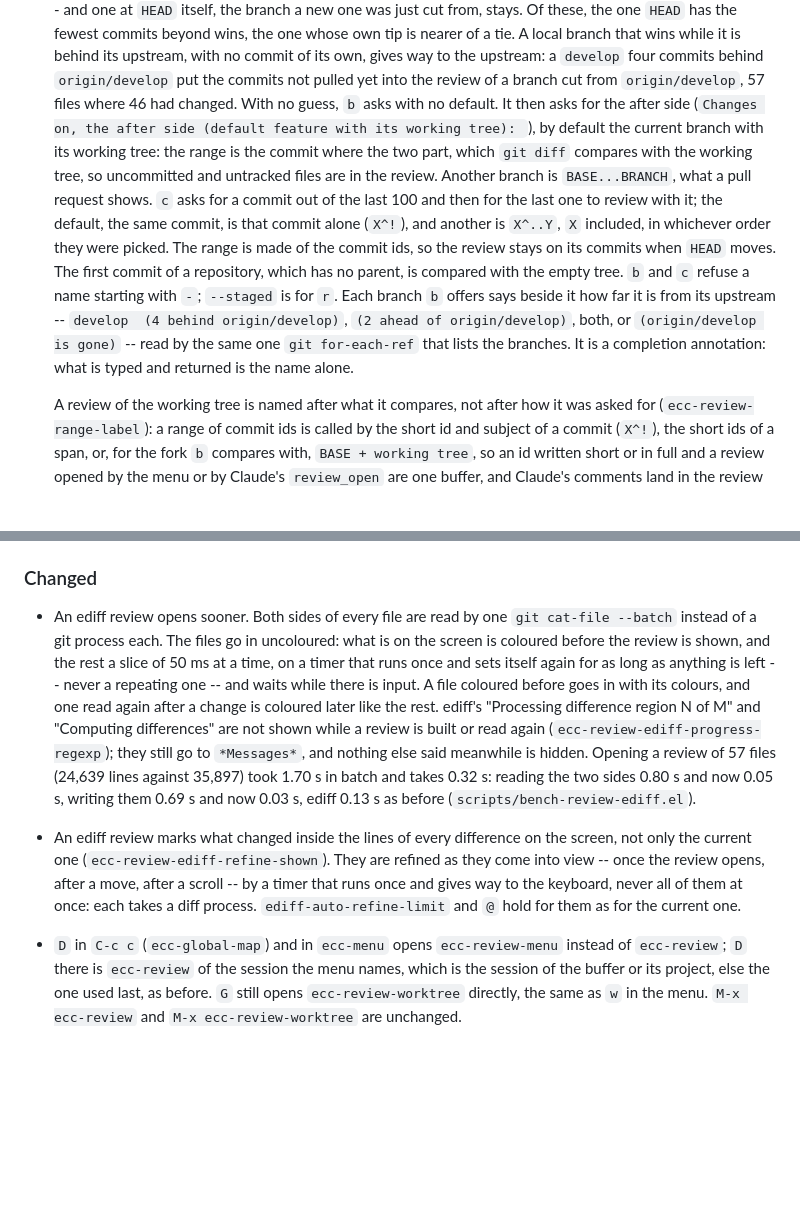
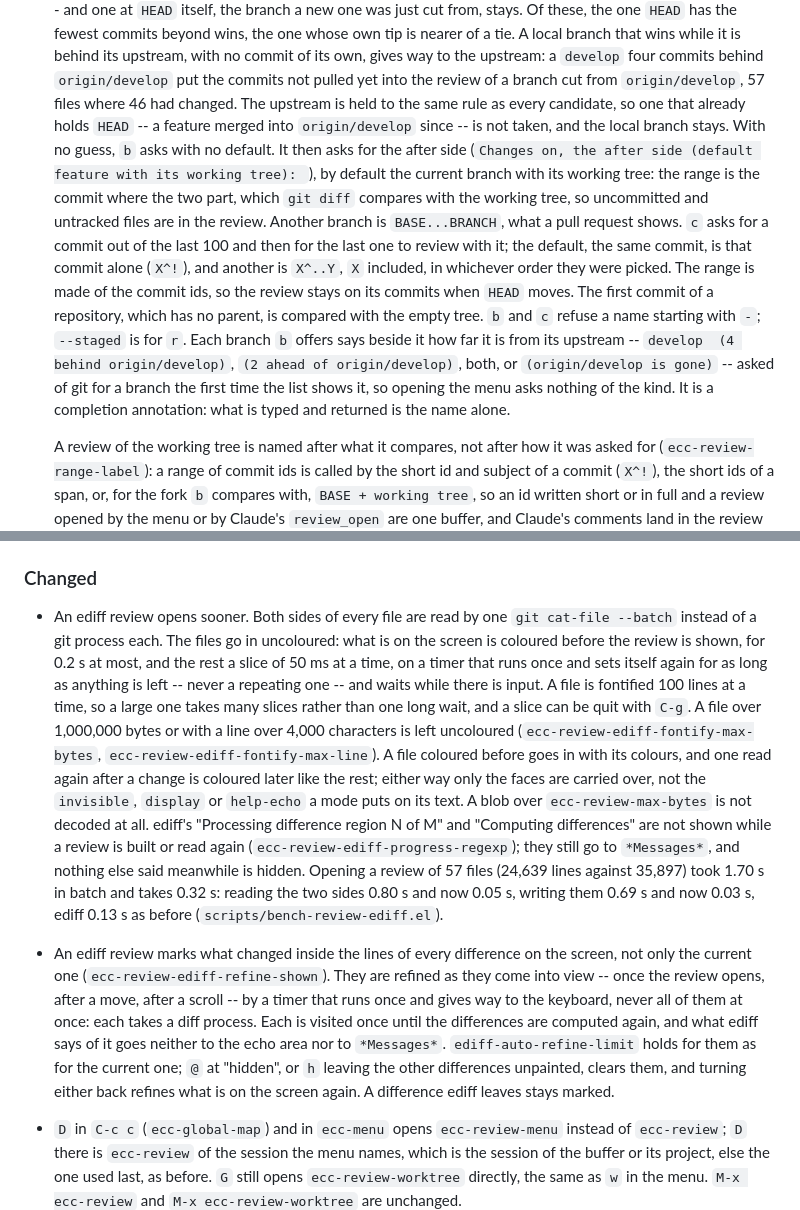
Before and after one commit to wakamenod/emacs-claude-code, a Markdown page: CHANGELOG.md, 2 parts joined by grey strips. GitHub-like rendering; blank space fills up the shorter version.

Commit message:
docs: the Phase 5 entries after the review
Co-Authored-By: Claude Opus 5.5 <noreply@anthropic.com>

```diff
--- a/CHANGELOG.md
+++ b/CHANGELOG.md
@@ -204,7 +204,10 @@ Verified against **Claude Code CLI 2.1.281**.
   upstream, with no commit of its own, gives way to the upstream: a
   `develop` four commits behind `origin/develop` put the commits not
   pulled yet into the review of a branch cut from `origin/develop`, 57
-  files where 46 had changed. With no guess, `b` asks with no default. It
+  files where 46 had changed. The upstream is held to the same rule as
+  every candidate, so one that already holds `HEAD` -- a feature merged
+  into `origin/develop` since -- is not taken, and the local branch
+  stays. With no guess, `b` asks with no default. It
   then asks for the after side (`Changes on, the after side (default
   feature with its working tree): `), by default the current branch with
   its working tree: the range is the commit where the two part, which `git diff`
@@ -219,9 +222,10 @@ Verified against **Claude Code CLI 2.1.281**.
   and `c` refuse a name starting with `-`; `--staged` is for `r`. Each
   branch `b` offers says beside it how far it is from its upstream --
   `develop  (4 behind origin/develop)`, `(2 ahead of origin/develop)`,
-  both, or `(origin/develop is gone)` -- read by the same one `git
-  for-each-ref` that lists the branches. It is a completion annotation:
-  what is typed and returned is the name alone.
+  both, or `(origin/develop is gone)` -- asked of git for a branch the
+  first time the list shows it, so opening the menu asks nothing of the
+  kind. It is a completion annotation: what is typed and returned is the
+  name alone.
 
   A review of the working tree is named after what it compares, not after
   how it was asked for (`ecc-review-range-label`): a range of commit ids
@@ -245,11 +249,18 @@ Verified against **Claude Code CLI 2.1.281**.
 - An ediff review opens sooner. Both sides of every file are read by one
   `git cat-file --batch` instead of a git process each. The files go in
   uncoloured: what is on the screen is coloured before the review is
-  shown, and the rest a slice of 50 ms at a time, on a timer that runs
-  once and sets itself again for as long as anything is left -- never a
-  repeating one -- and waits while there is input. A file coloured before
-  goes in with its colours, and one read again after a change is coloured
-  later like the rest. ediff's "Processing difference region N of M" and
+  shown, for 0.2 s at most, and the rest a slice of 50 ms at a time, on a
+  timer that runs once and sets itself again for as long as anything is
+  left -- never a repeating one -- and waits while there is input. A file
+  is fontified 100 lines at a time, so a large one takes many slices
+  rather than one long wait, and a slice can be quit with `C-g`. A file
+  over 1,000,000 bytes or with a line over 4,000 characters is left
+  uncoloured (`ecc-review-ediff-fontify-max-bytes`,
+  `ecc-review-ediff-fontify-max-line`). A file coloured before goes in
+  with its colours, and one read again after a change is coloured later
+  like the rest; either way only the faces are carried over, not the
+  `invisible`, `display` or `help-echo` a mode puts on its text. A blob
+  over `ecc-review-max-bytes` is not decoded at all. ediff's "Processing difference region N of M" and
   "Computing differences" are not shown while a review is built or read
   again (`ecc-review-ediff-progress-regexp`); they still go to
   `*Messages*`, and nothing else said meanwhile is hidden. Opening a review
@@ -261,8 +272,13 @@ Verified against **Claude Code CLI 2.1.281**.
   on the screen, not only the current one (`ecc-review-ediff-refine-shown`).
   They are refined as they come into view -- once the review opens, after
   a move, after a scroll -- by a timer that runs once and gives way to the
-  keyboard, never all of them at once: each takes a diff process.
-  `ediff-auto-refine-limit` and `@` hold for them as for the current one.
+  keyboard, never all of them at once: each takes a diff process. Each is
+  visited once until the differences are computed again, and what ediff
+  says of it goes neither to the echo area nor to `*Messages*`.
+  `ediff-auto-refine-limit` holds for them as for the current one; `@` at
+  "hidden", or `h` leaving the other differences unpainted, clears them,
+  and turning either back refines what is on the screen again. A
+  difference ediff leaves stays marked.
 
 - `D` in `C-c c` (`ecc-global-map`) and in `ecc-menu` opens
   `ecc-review-menu` instead of `ecc-review`; `D` there is `ecc-review` of
```
Also changed, not shown: 2 other files.
